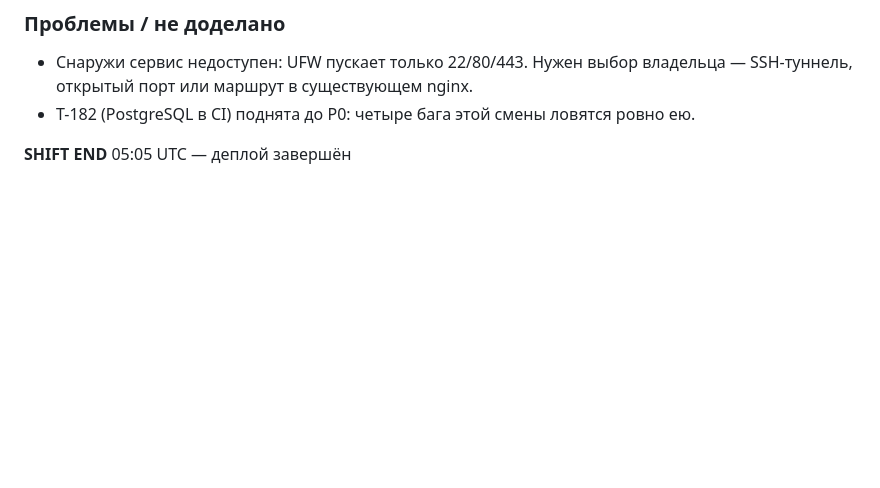
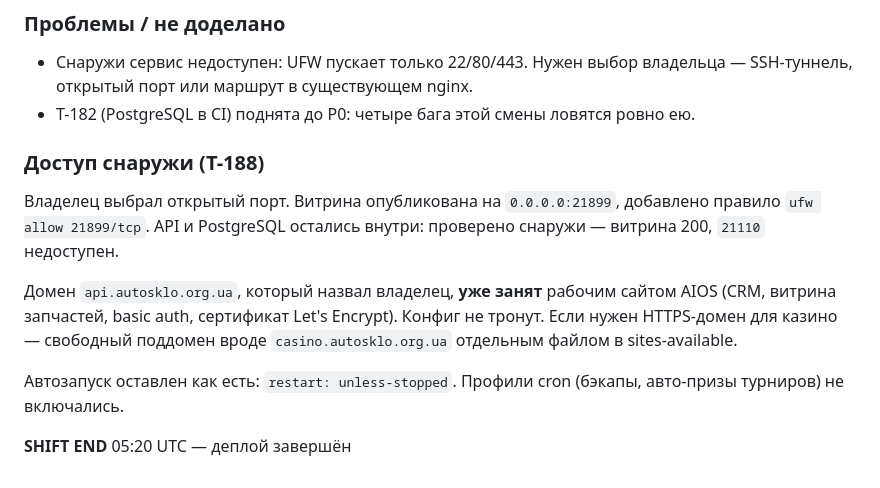
Before and after one commit to JoTalbot/casino, a Markdown page: agents/JOURNAL.md, the part around the change. Drawn GitHub-style; blank space fills up the shorter version.

Commit message:
state(agents): доступ к стенду открыт (T-188), передача обновлена
Agent: arena-2026-08-20-R
Task: T-188

```diff
--- a/agents/JOURNAL.md
+++ b/agents/JOURNAL.md
@@ -2002,4 +2002,17 @@ REFERRER_NOT_FOUND, REFEREE_NOT_FOUND, REFEREE_NOT_NEW, ALREADY_REFERRED.
   владельца — SSH-туннель, открытый порт или маршрут в существующем nginx.
 - T-182 (PostgreSQL в CI) поднята до P0: четыре бага этой смены ловятся ровно ею.
 
-**SHIFT END** 05:05 UTC — деплой завершён
+### Доступ снаружи (T-188)
+Владелец выбрал открытый порт. Витрина опубликована на `0.0.0.0:21899`,
+добавлено правило `ufw allow 21899/tcp`. API и PostgreSQL остались внутри:
+проверено снаружи — витрина 200, `21110` недоступен.
+
+Домен `api.autosklo.org.ua`, который назвал владелец, **уже занят** рабочим
+сайтом AIOS (CRM, витрина запчастей, basic auth, сертификат Let's Encrypt).
+Конфиг не тронут. Если нужен HTTPS-домен для казино — свободный поддомен
+вроде `casino.autosklo.org.ua` отдельным файлом в sites-available.
+
+Автозапуск оставлен как есть: `restart: unless-stopped`. Профили cron
+(бэкапы, авто-призы турниров) не включались.
+
+**SHIFT END** 05:20 UTC — деплой завершён
```
Also changed, not shown: agents/HANDOFF.md (+18 -0 lines).
